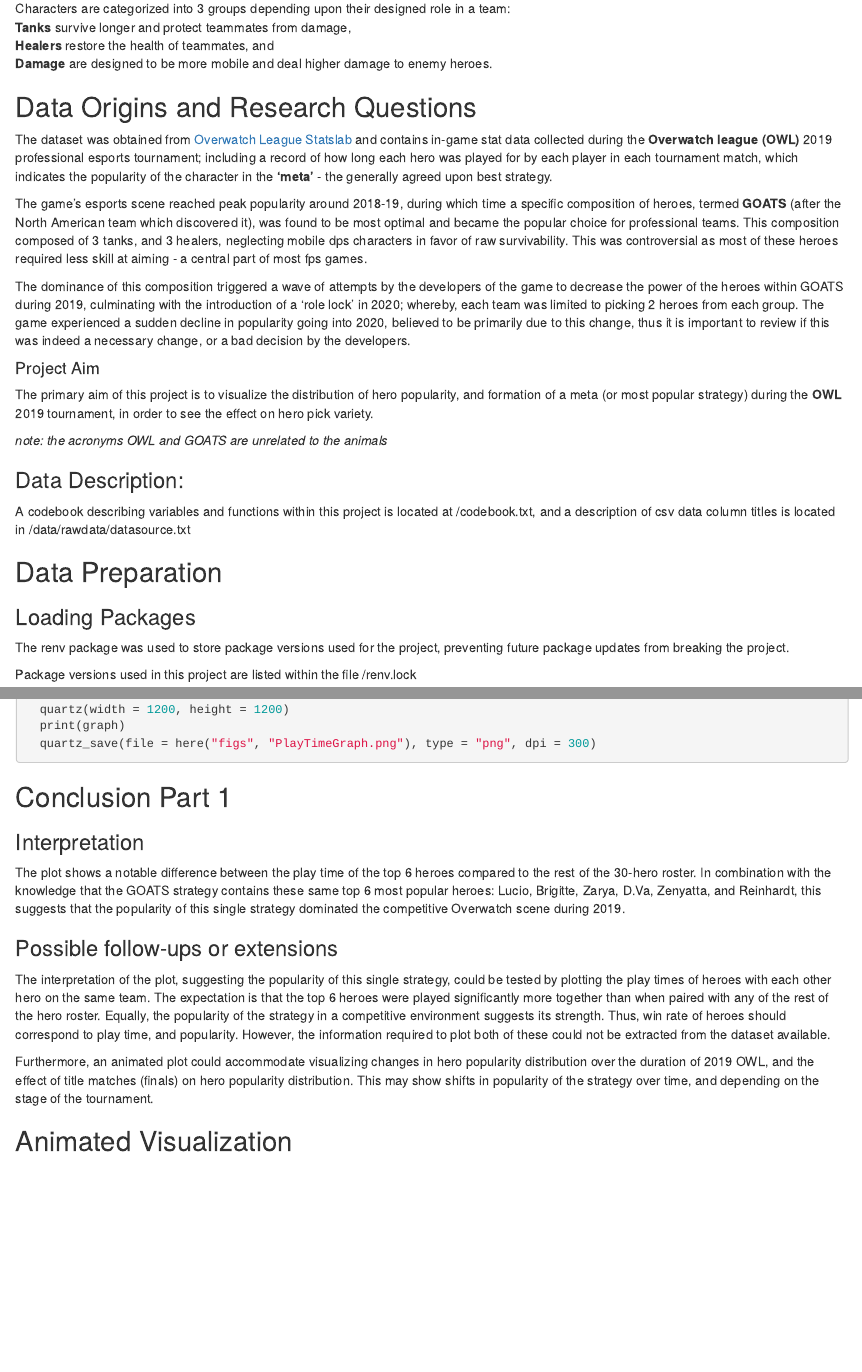
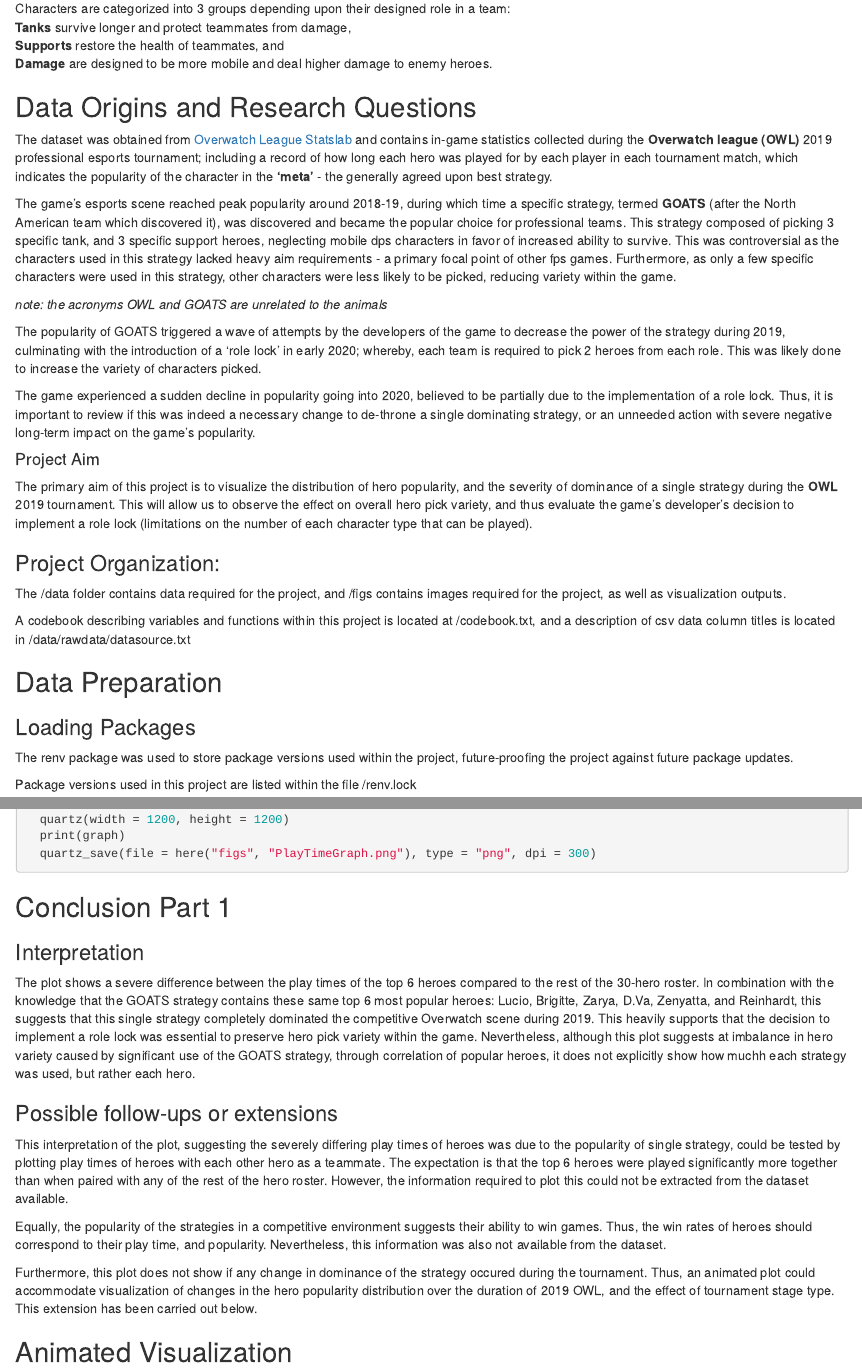
Before and after one commit to PeterBeech/PSY6422_project, an R Markdown document (visualisation_project.Rmd): the page in a window 1100 px wide, from 540 px down, and a second part further down, joined at a grey line. The pictures show the output file visualisation_project.html that the author committed with the source, opened offline.

Commit message:
Final corrections

```diff
--- a/visualisation_project.Rmd
+++ b/visualisation_project.Rmd
@@ -24,25 +24,28 @@
 
 Characters are categorized into 3 groups depending upon their designed role in a team:
 **Tanks** survive longer and protect teammates from damage,
-**Healers** restore the health of teammates, and
+**Supports** restore the health of teammates, and
 **Damage** are designed to be more mobile and deal higher damage to enemy heroes.
 
 ## Data Origins and Research Questions
 
-The dataset was obtained from [Overwatch League Statslab](https://www.overwatchleague.com/en-us/statstab) and contains in-game stat data collected during the **Overwatch league (OWL)** 2019 professional esports tournament; including a record of how long each hero was played for by each player in each tournament match, which indicates the popularity of the character in the **'meta'** - the generally agreed upon best strategy.
+The dataset was obtained from [Overwatch League Statslab](https://www.overwatchleague.com/en-us/statstab) and contains in-game statistics collected during the **Overwatch league (OWL)** 2019 professional esports tournament; including a record of how long each hero was played for by each player in each tournament match, which indicates the popularity of the character in the **'meta'** - the generally agreed upon best strategy.
 
-The game's esports scene reached peak popularity around 2018-19, during which time a specific composition of heroes, termed **GOATS** (after the North American team which discovered it), was found to be most optimal and became the popular choice for professional teams.
-This composition composed of 3 tanks, and 3 healers, neglecting mobile dps characters in favor of raw survivability. This was controversial as most of these heroes required less skill at aiming - a central part of most fps games.
+The game's esports scene reached peak popularity around 2018-19, during which time a specific strategy, termed **GOATS** (after the North American team which discovered it), was discovered and became the popular choice for professional teams. This strategy composed of picking 3 specific tank, and 3 specific support heroes, neglecting mobile dps characters in favor of increased ability to survive. This was controversial as the characters used in this strategy lacked heavy aim requirements - a primary focal point of other fps games. Furthermore, as only a few specific characters were used in this strategy, other characters were less likely to be picked, reducing variety within the game.
 
-The dominance of this composition triggered a wave of attempts by the developers of the game to decrease the power of the heroes within GOATS during 2019, culminating with the introduction of a 'role lock' in 2020; whereby, each team was limited to picking 2 heroes from each group. The game experienced a sudden decline in popularity going into 2020, believed to be primarily due to this change, thus it is important to review if this was indeed a necessary change, or a bad decision by the developers.
+*note: the acronyms OWL and GOATS are unrelated to the animals*
+
+The popularity of GOATS triggered a wave of attempts by the developers of the game to decrease the power of the strategy during 2019, culminating with the introduction of a 'role lock' in early 2020; whereby, each team is required to pick 2 heroes from each role. This was likely done to increase the variety of characters picked.
+
+The game experienced a sudden decline in popularity going into 2020, believed to be partially due to the implementation of a role lock. Thus, it is important to review if this was indeed a necessary change to de-throne a single dominating strategy, or an unneeded action with severe negative long-term impact on the game's popularity.
 
 #### Project Aim
 
-The primary aim of this project is to visualize the distribution of hero popularity, and formation of a meta (or most popular strategy) during the **OWL** 2019 tournament, in order to see the effect on hero pick variety.
+The primary aim of this project is to visualize the distribution of hero popularity, and the severity of dominance of a single strategy during the **OWL** 2019 tournament. This will allow us to observe the effect on overall hero pick variety, and thus evaluate the game's developer's decision to implement a role lock (limitations on the number of each character type that can be played).
 
-*note: the acronyms OWL and GOATS are unrelated to the animals*
+### Project Organization:
 
-### Data Description:
+The /data folder contains data required for the project, and /figs contains images required for the project, as well as visualization outputs.
 
 A codebook describing variables and functions within this project is located at /codebook.txt, and a description of csv data column titles is located in /data/rawdata/datasource.txt
 
@@ -50,7 +53,7 @@
 
 ### Loading Packages
 
-The renv package was used to store package versions used for the project, preventing future package updates from breaking the project.
+The renv package was used to store package versions used within the project, future-proofing the project against future package updates.
 
 Package versions used in this project are listed within the file /renv.lock
 
@@ -259,13 +262,15 @@
 
 ### Interpretation
 
-The plot shows a notable difference between the play time of the top 6 heroes compared to the rest of the 30-hero roster. In combination with the knowledge that the GOATS strategy contains these same top 6 most popular heroes: Lucio, Brigitte, Zarya, D.Va, Zenyatta, and Reinhardt, this suggests that the popularity of this single strategy dominated the competitive Overwatch scene during 2019.
+The plot shows a severe difference between the play times of the top 6 heroes compared to the rest of the 30-hero roster. In combination with the knowledge that the GOATS strategy contains these same top 6 most popular heroes: Lucio, Brigitte, Zarya, D.Va, Zenyatta, and Reinhardt, this suggests that this single strategy completely dominated the competitive Overwatch scene during 2019. This heavily supports that the decision to implement a role lock was essential to preserve hero pick variety within the game. Nevertheless, although this plot suggests at imbalance in hero variety caused by significant use of the GOATS strategy, through correlation of popular heroes, it does not explicitly show how muchh each strategy was used, but rather each hero.
 
 ### Possible follow-ups or extensions
 
-The interpretation of the plot, suggesting the popularity of this single strategy, could be tested by plotting the play times of heroes with each other hero on the same team. The expectation is that the top 6 heroes were played significantly more together than when paired with any of the rest of the hero roster. Equally, the popularity of the strategy in a competitive environment suggests its strength. Thus, win rate of heroes should correspond to play time, and popularity. However, the information required to plot both of these could not be extracted from the dataset available.
+This interpretation of the plot, suggesting the severely differing play times of heroes was due to the popularity of single strategy, could be tested by plotting play times of heroes with each other hero as a teammate. The expectation is that the top 6 heroes were played significantly more together than when paired with any of the rest of the hero roster. However, the information required to plot this could not be extracted from the dataset available.
 
-Furthermore, an animated plot could accommodate visualizing changes in hero popularity distribution over the duration of 2019 OWL, and the effect of title matches (finals) on hero popularity distribution. This may show shifts in popularity of the strategy over time, and depending on the stage of the tournament.
+Equally, the popularity of the strategies in a competitive environment suggests their ability to win games. Thus, the win rates of heroes should correspond to their play time, and popularity. Nevertheless, this information was also not available from the dataset.
+
+Furthermore, this plot does not show if any change in dominance of the strategy occured during the tournament. Thus, an animated plot could accommodate visualization of changes in the hero popularity distribution over the duration of 2019 OWL, and the effect of tournament stage type. This extension has been carried out below.
 
 ## Animated Visualization
 
```
Also changed, not shown: plotting.R (+1 -1 lines), README.md, figs/SeasonPlayTimeGraph.gif, visualisation_project.html, visualisation_project.Rmd (24 more changed lines).
